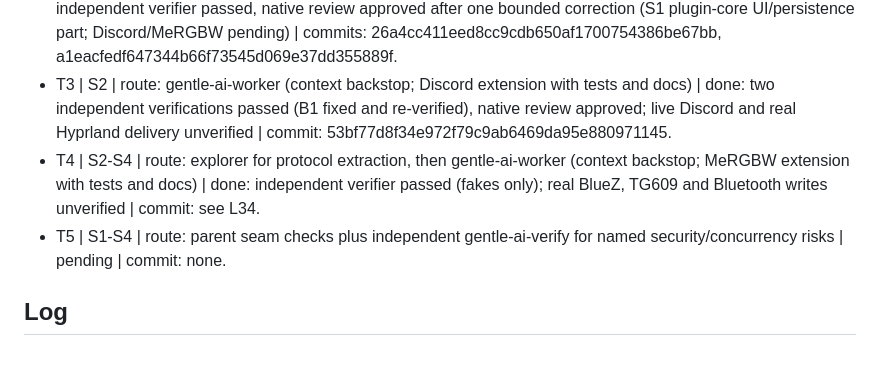
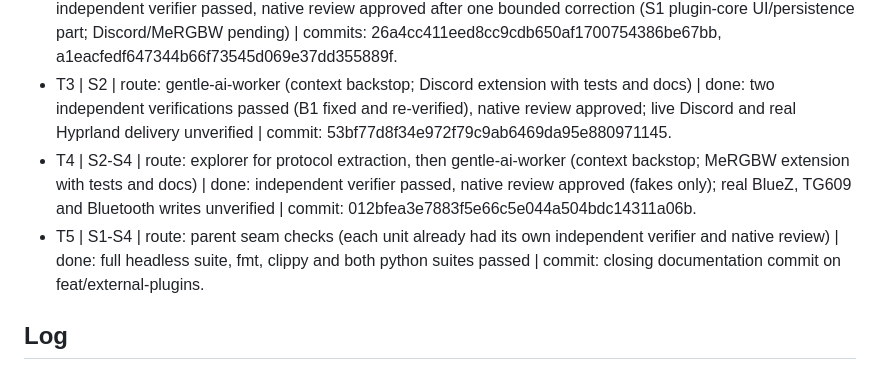
Before and after one commit to aldosilvestre/sdeck-plus, a Markdown page: odd/tasks/streamdeck-plus-plugins.md, the part around one of its changes. Rendered like a GitHub page.

Commit message:
docs(plugins): record verification and review outcomes for the plugin feature

```diff
--- a/odd/tasks/streamdeck-plus-plugins.md
+++ b/odd/tasks/streamdeck-plus-plugins.md
@@ -12,8 +12,8 @@ S4. "si es dejmbwell/mergbw" Checks: use https://github.com/jmbwell/mergbw as th
 - T1 | S1 | route: gentle-ai-worker (context backstop; bounded plugin model/host unit, tests and docs together) | done: writer, independent verifier and parent checks passed | commit: 85f6c9946c9d4e9a7c7348b33d55d7e1315deddb.
 - T2 | S1 | route: gentle-ai-worker (context backstop; sidebar/catalog/editor integration with tests and docs) | done: independent verifier passed, native review approved after one bounded correction (S1 plugin-core UI/persistence part; Discord/MeRGBW pending) | commits: 26a4cc411eed8cc9cdb650af1700754386be67bb, a1eacfedf647344b66f73545d069e37dd355889f.
 - T3 | S2 | route: gentle-ai-worker (context backstop; Discord extension with tests and docs) | done: two independent verifications passed (B1 fixed and re-verified), native review approved; live Discord and real Hyprland delivery unverified | commit: 53bf77d8f34e972f79c9ab6469da95e880971145.
-- T4 | S2-S4 | route: explorer for protocol extraction, then gentle-ai-worker (context backstop; MeRGBW extension with tests and docs) | done: independent verifier passed (fakes only); real BlueZ, TG609 and Bluetooth writes unverified | commit: see L34.
-- T5 | S1-S4 | route: parent seam checks plus independent gentle-ai-verify for named security/concurrency risks | pending | commit: none.
+- T4 | S2-S4 | route: explorer for protocol extraction, then gentle-ai-worker (context backstop; MeRGBW extension with tests and docs) | done: independent verifier passed, native review approved (fakes only); real BlueZ, TG609 and Bluetooth writes unverified | commit: 012bfea3e7883f5e66c5e044a504bdc14311a06b.
+- T5 | S1-S4 | route: parent seam checks (each unit already had its own independent verifier and native review) | done: full headless suite, fmt, clippy and both python suites passed | commit: closing documentation commit on feat/external-plugins.
 
 ## Log
 L1. Original implementation request: "ok podemos hacer este cambio para agregar plugins, deberian estar como items en la barra lateral separados. Pero creemos otra extension demo, por ejemplo una extension para controlar discord."
```
Also changed, not shown: other parts of odd/tasks/streamdeck-plus-plugins.md (+3 -0 lines).
